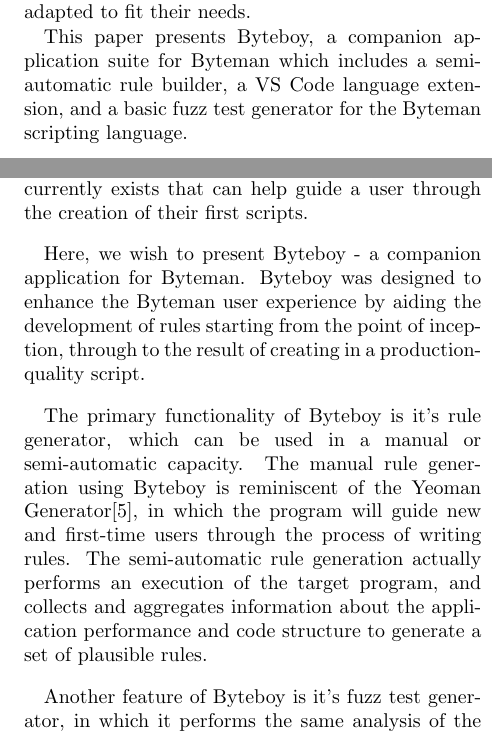
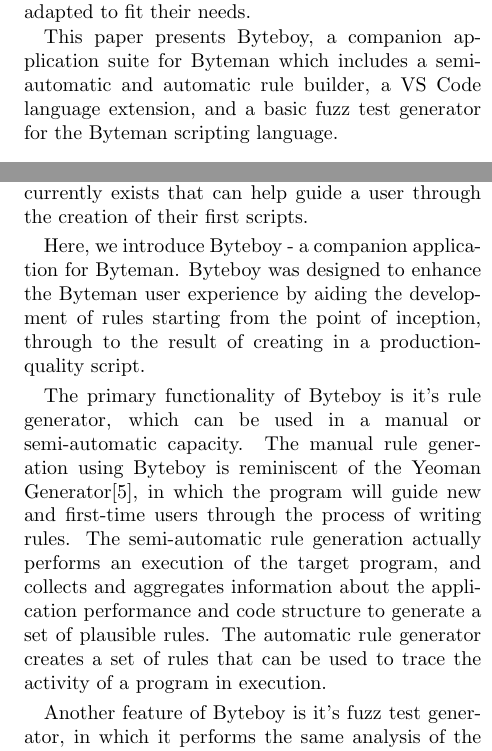
Before and after one commit to aptmac/byteboy, a LaTeX document (final-paper/paper.la_.tex): two parts of the columns of pages 1 and 4 of 8, joined at a grey line, cut so that both start at the same text. Compiled offline with pdfLaTeX; a LaTeX package or settings file that is missing is left out.

Commit message:
chore(paper): general clean-up and grammar checking

```diff
--- a/final-paper/paper.la_.tex
+++ b/final-paper/paper.la_.tex
@@ -48,7 +48,7 @@
 
 Byteman is a powerful open-source tracing and debugging tool for Java, that injects Java code into application methods without the need of recompilation, repackaging, or even redeploying the application. However, the Byteman scripting language syntax is not currently supported by IDEs, and learning how to write Byteman rules is a completely manual and potentially tedious process. Currently, learning Byteman requires the user to either read the User's Manual, or search for tutorial blog posts that can be adapted to fit their needs.
 
-This paper presents Byteboy, a companion application suite for Byteman which includes a semi-automatic rule builder, a VS Code language extension, and a basic fuzz test generator for the Byteman scripting language.
+This paper presents Byteboy, a companion application suite for Byteman which includes a semi-automatic and automatic rule builder, a VS Code language extension, and a basic fuzz test generator for the Byteman scripting language.
 
 \section{INTRODUCTION}
 
@@ -189,9 +189,9 @@
 
 As illustrated using the above Java program and Byteman rules, writing these rules requires knowledge of the target application and access to it's source code in order to design rules that accomplish a specific task. The above example involved a short Java program with a glaring and obvious bug, but what happens if a developer encounters an error in their application that spans thousands of lines of code, and maybe aren't intimately familiar with all aspects of the code base? Furthermore, modern IDEs have no support for the Byteman scripting language, which causes developers to write their scripts without the modern luxuries that language extensions offer. Finally, at the moment, the quickest way of learning to write Byteman rules would be from reading one of the many helpful blog posts\cite{bytemanblog} or YouTube videos\cite{bytemanvideo} that target beginner and first time users, but no tool currently exists that can help guide a user through the creation of their first scripts.
 
-Here, we wish to present Byteboy - a companion application for Byteman. Byteboy was designed to enhance the Byteman user experience by aiding the development of rules starting from the point of inception, through to the result of creating in a production-quality script.
+Here, we introduce Byteboy - a companion application for Byteman. Byteboy was designed to enhance the Byteman user experience by aiding the development of rules starting from the point of inception, through to the result of creating in a production-quality script.
 
-The primary functionality of Byteboy is it's rule generator, which can be used in a manual or semi-automatic capacity. The manual rule generation using Byteboy is reminiscent of the Yeoman Generator\cite{yoman}, in which the program will guide new and first-time users through the process of writing rules. The semi-automatic rule generation actually performs an execution of the target program, and collects and aggregates information about the application performance and code structure to generate a set of plausible rules.
+The primary functionality of Byteboy is it's rule generator, which can be used in a manual or semi-automatic capacity. The manual rule generation using Byteboy is reminiscent of the Yeoman Generator\cite{yoman}, in which the program will guide new and first-time users through the process of writing rules. The semi-automatic rule generation actually performs an execution of the target program, and collects and aggregates information about the application performance and code structure to generate a set of plausible rules. The automatic rule generator creates a set of rules that can be used to trace the activity of a program in execution.
 
 Another feature of Byteboy is it's fuzz test generator, in which it performs the same analysis of the semi-automatic rule generation, but instead of suggesting rules that could be used to trace or debug the code, it generates rules with the aim of producing unexpected behaviour in the source program.
 
```
Also changed, not shown: final-paper/paper.la_.tex (8 more changed lines).
